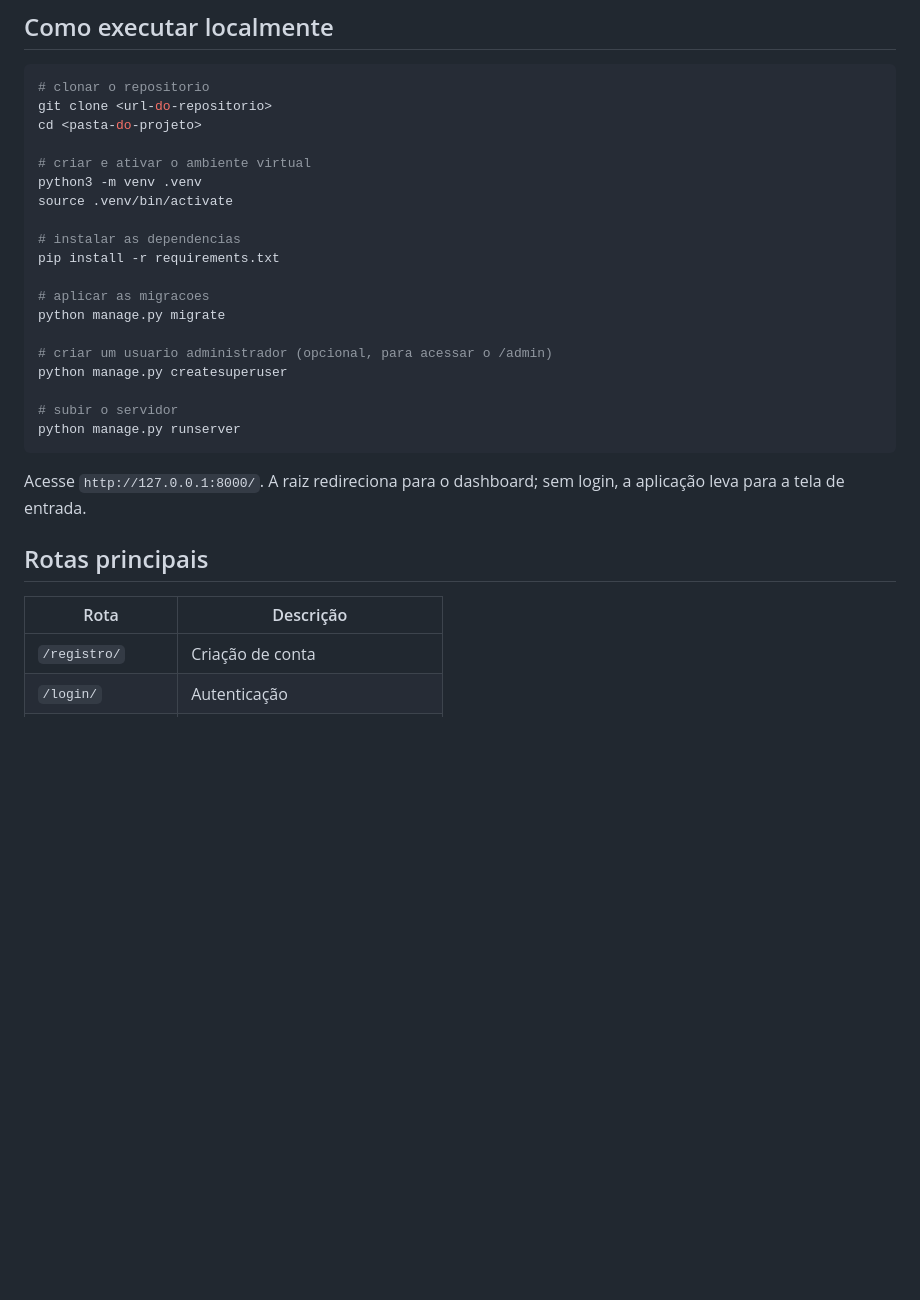
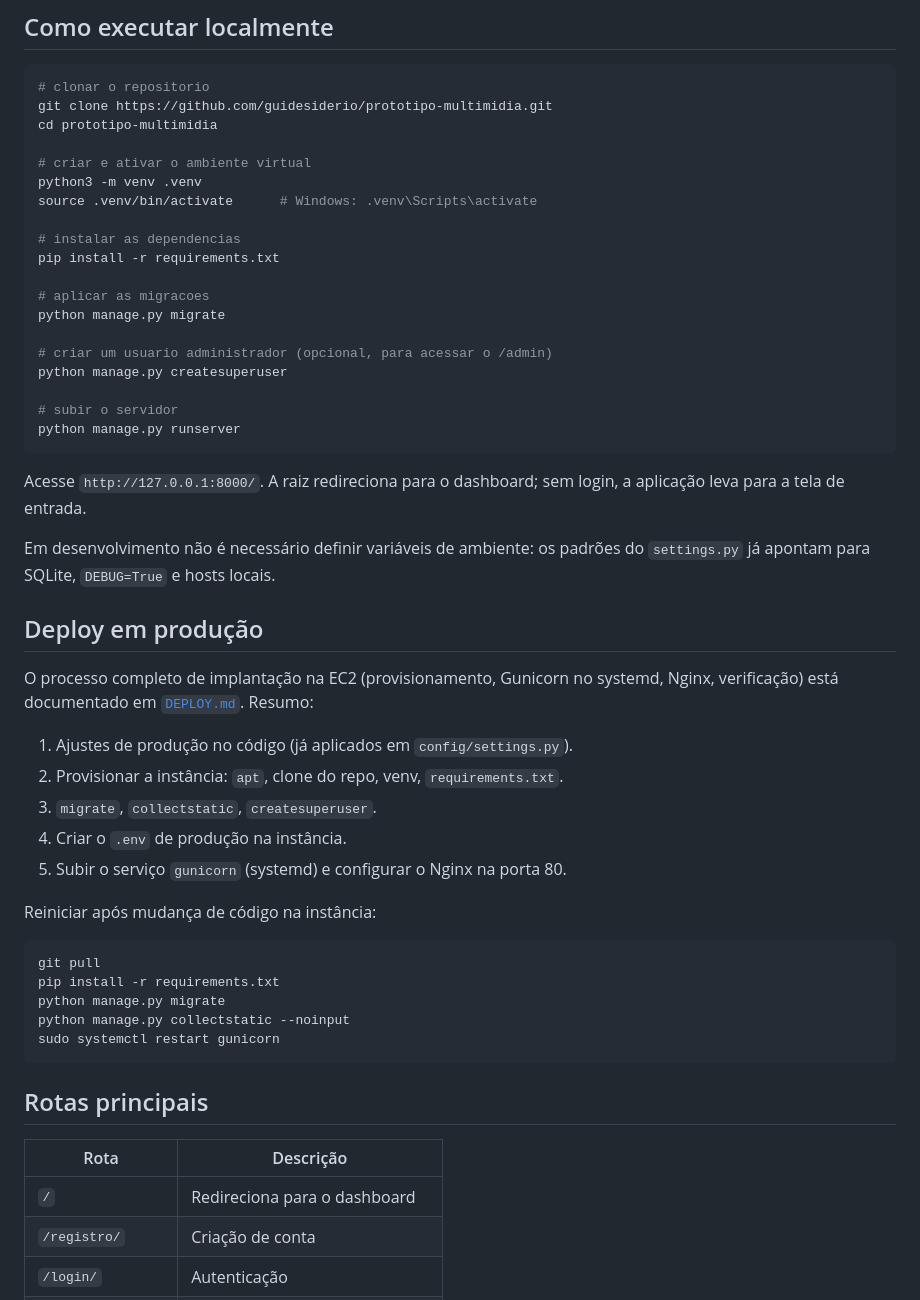
Before and after one commit to guidesiderio/prototipo-multimidia, a Markdown page: README.md, the part around one of its changes. GitHub-like rendering; blank space fills up the shorter version.

````diff
--- a/README.md
+++ b/README.md
@@ -36,12 +93,12 @@ descrição e data de criação.
 
 ```bash
 # clonar o repositorio
-git clone <url-do-repositorio>
-cd <pasta-do-projeto>
+git clone https://github.com/guidesiderio/prototipo-multimidia.git
+cd prototipo-multimidia
 
 # criar e ativar o ambiente virtual
 python3 -m venv .venv
-source .venv/bin/activate
+source .venv/bin/activate      # Windows: .venv\Scripts\activate
 
 # instalar as dependencias
 pip install -r requirements.txt
@@ -59,10 +116,35 @@ python manage.py runserver
 Acesse `http://127.0.0.1:8000/`. A raiz redireciona para o dashboard; sem login,
 a aplicação leva para a tela de entrada.
 
+Em desenvolvimento não é necessário definir variáveis de ambiente: os padrões do
+`settings.py` já apontam para SQLite, `DEBUG=True` e hosts locais.
+
+## Deploy em produção
+
+O processo completo de implantação na EC2 (provisionamento, Gunicorn no systemd,
+Nginx, verificação) está documentado em [`DEPLOY.md`](DEPLOY.md). Resumo:
+
+1. Ajustes de produção no código (já aplicados em `config/settings.py`).
+2. Provisionar a instância: `apt`, clone do repo, venv, `requirements.txt`.
+3. `migrate`, `collectstatic`, `createsuperuser`.
+4. Criar o `.env` de produção na instância.
+5. Subir o serviço `gunicorn` (systemd) e configurar o Nginx na porta 80.
+
+Reiniciar após mudança de código na instância:
+
+```bash
+git pull
+pip install -r requirements.txt
+python manage.py migrate
+python manage.py collectstatic --noinput
+sudo systemctl restart gunicorn
+```
+
 ## Rotas principais
 
 | Rota              | Descrição                       |
 | ----------------- | ------------------------------- |
+| `/`               | Redireciona para o dashboard    |
 | `/registro/`      | Criação de conta                |
 | `/login/`         | Autenticação                    |
 | `/logout/`        | Encerrar sessão (POST)          |
````
Also changed, not shown: other parts of README.md (+91 -19 lines), DEPLOY.md (+32 -49 lines).
